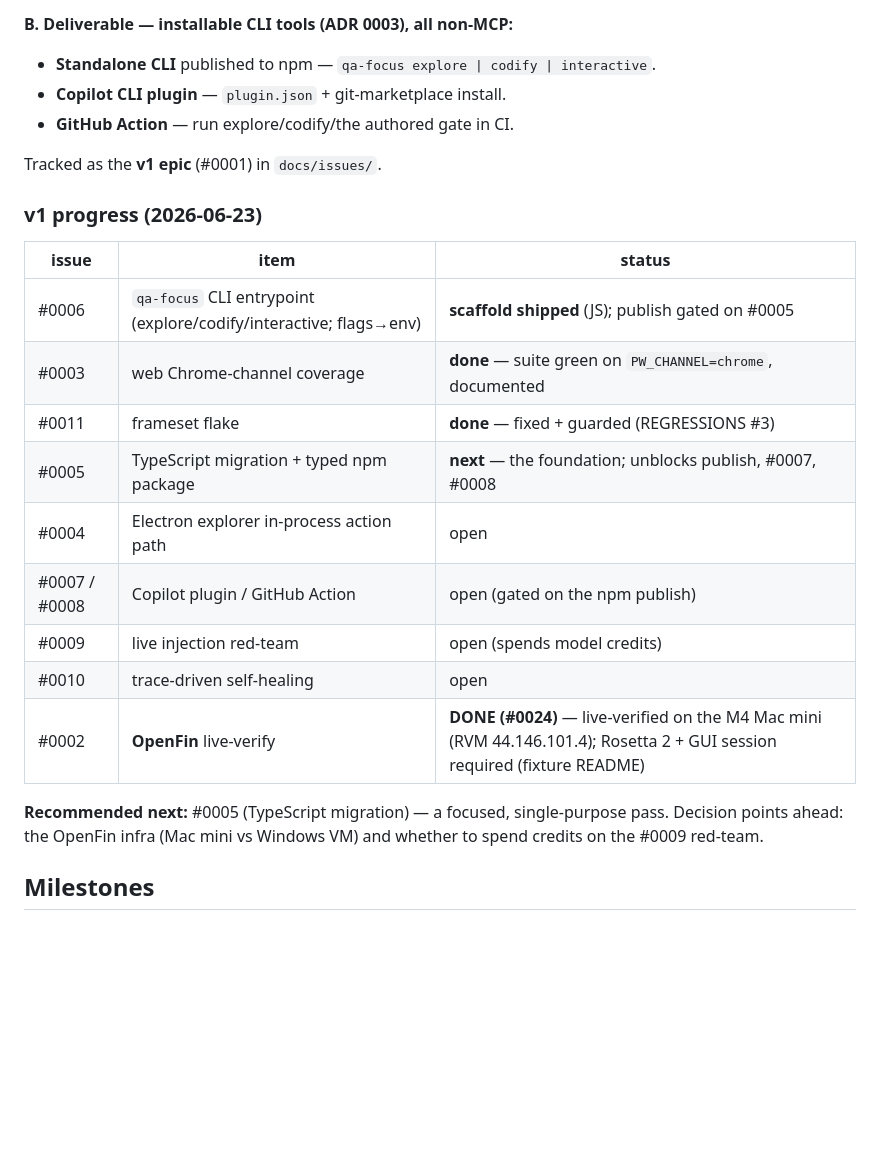
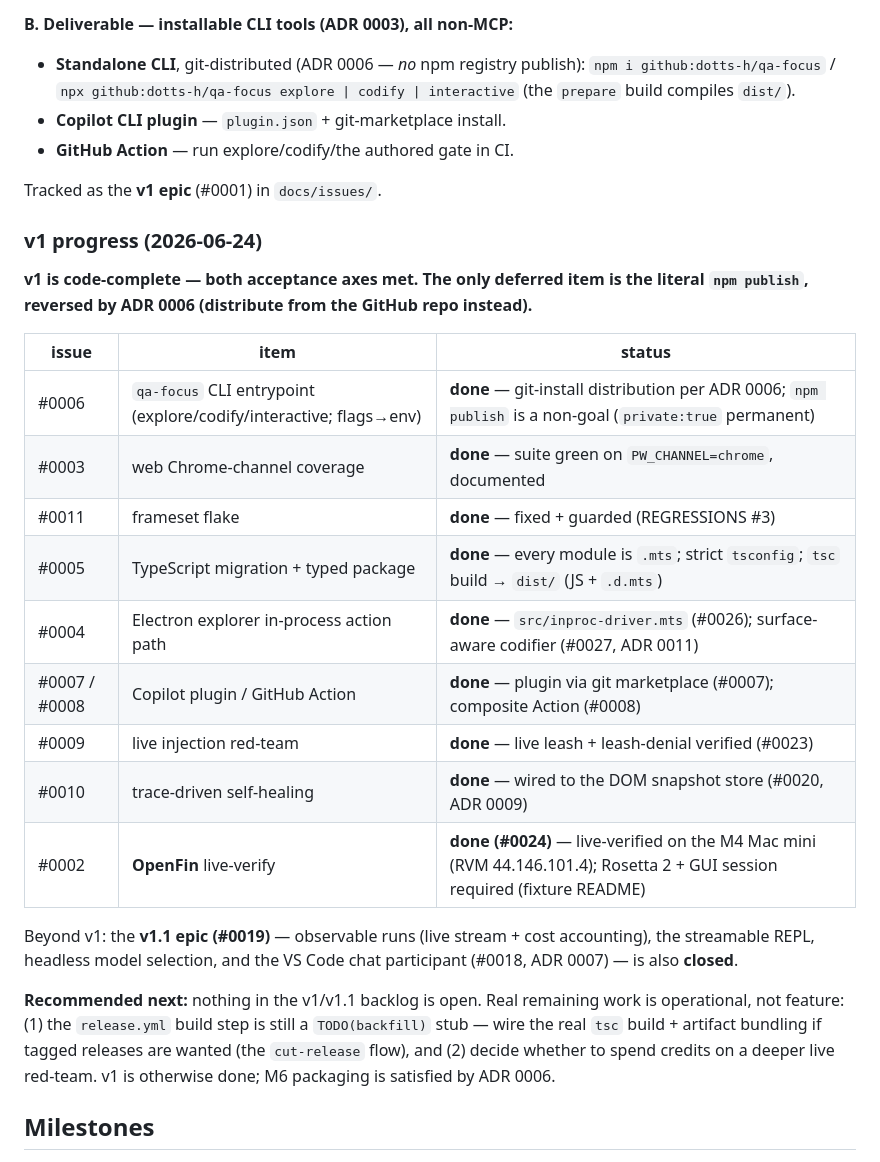
Before and after one commit to dotts-h/qa-focus, a Markdown page: docs/PLAN.md, the part around the change. Rendered like a GitHub page; blank space fills up the shorter version.

Commit message:
docs(plan): refresh v1 progress — code-complete, npm publish deferred (ADR 0006)
The progress table was stale (dated 2026-06-23, "next: #0005"). In reality
the whole v1 acceptance set landed — TS migration (#0005), Electron in-process
path (#0004), Copilot plugin (#0007), GitHub Action (#0008), live red-team
(#0009), trace-driven heal (#0010) — plus the closed v1.1 epic (#0019).

- Mark every v1 issue done in the table; note the v1.1 epic is closed.
- Update "recommended next": no feature backlog open; real remainder is the
  release.yml build stub + an optional deeper red-team.
- Correct the deliverable bullet — git-distributed per ADR 0006, not npm publish.

Co-Authored-By: Claude Opus 4.8 (1M context) <noreply@anthropic.com>

```diff
--- a/docs/PLAN.md
+++ b/docs/PLAN.md
@@ -21,28 +21,37 @@ typed package (ADR 0004). Two acceptance axes:
   Proxmox Windows VM.
 
 **B. Deliverable — installable CLI tools (ADR 0003), all non-MCP:**
-- **Standalone CLI** published to npm — `qa-focus explore | codify | interactive`.
+- **Standalone CLI**, git-distributed (ADR 0006 — *no* npm registry publish): `npm i github:dotts-h/qa-focus`
+  / `npx github:dotts-h/qa-focus explore | codify | interactive` (the `prepare` build compiles `dist/`).
 - **Copilot CLI plugin** — `plugin.json` + git-marketplace install.
 - **GitHub Action** — run explore/codify/the authored gate in CI.
 
 Tracked as the **v1 epic** (#0001) in `docs/issues/`.
 
-### v1 progress (2026-06-23)
+### v1 progress (2026-06-24)
+
+**v1 is code-complete — both acceptance axes met. The only deferred item is the literal `npm publish`,
+reversed by ADR 0006 (distribute from the GitHub repo instead).**
 
 | issue | item | status |
 |------|------|--------|
-| #0006 | `qa-focus` CLI entrypoint (explore/codify/interactive; flags→env) | **scaffold shipped** (JS); publish gated on #0005 |
+| #0006 | `qa-focus` CLI entrypoint (explore/codify/interactive; flags→env) | **done** — git-install distribution per ADR 0006; `npm publish` is a non-goal (`private:true` permanent) |
 | #0003 | web Chrome-channel coverage | **done** — suite green on `PW_CHANNEL=chrome`, documented |
 | #0011 | frameset flake | **done** — fixed + guarded (REGRESSIONS #3) |
-| #0005 | TypeScript migration + typed npm package | **next** — the foundation; unblocks publish, #0007, #0008 |
-| #0004 | Electron explorer in-process action path | open |
-| #0007 / #0008 | Copilot plugin / GitHub Action | open (gated on the npm publish) |
-| #0009 | live injection red-team | open (spends model credits) |
-| #0010 | trace-driven self-healing | open |
-| #0002 | **OpenFin** live-verify | **DONE (#0024)** — live-verified on the M4 Mac mini (RVM 44.146.101.4); Rosetta 2 + GUI session required (fixture README) |
+| #0005 | TypeScript migration + typed package | **done** — every module is `.mts`; strict `tsconfig`; `tsc` build → `dist/` (JS + `.d.mts`) |
+| #0004 | Electron explorer in-process action path | **done** — `src/inproc-driver.mts` (#0026); surface-aware codifier (#0027, ADR 0011) |
+| #0007 / #0008 | Copilot plugin / GitHub Action | **done** — plugin via git marketplace (#0007); composite Action (#0008) |
+| #0009 | live injection red-team | **done** — live leash + leash-denial verified (#0023) |
+| #0010 | trace-driven self-healing | **done** — wired to the DOM snapshot store (#0020, ADR 0009) |
+| #0002 | **OpenFin** live-verify | **done (#0024)** — live-verified on the M4 Mac mini (RVM 44.146.101.4); Rosetta 2 + GUI session required (fixture README) |
 
-**Recommended next:** #0005 (TypeScript migration) — a focused, single-purpose pass. Decision points
-ahead: the OpenFin infra (Mac mini vs Windows VM) and whether to spend credits on the #0009 red-team.
+Beyond v1: the **v1.1 epic (#0019)** — observable runs (live stream + cost accounting), the streamable
+REPL, headless model selection, and the VS Code chat participant (#0018, ADR 0007) — is also **closed**.
+
+**Recommended next:** nothing in the v1/v1.1 backlog is open. Real remaining work is operational, not
+feature: (1) the `release.yml` build step is still a `TODO(backfill)` stub — wire the real `tsc` build +
+artifact bundling if tagged releases are wanted (the `cut-release` flow), and (2) decide whether to spend
+credits on a deeper live red-team. v1 is otherwise done; M6 packaging is satisfied by ADR 0006.
 
 ## Milestones
 
```
